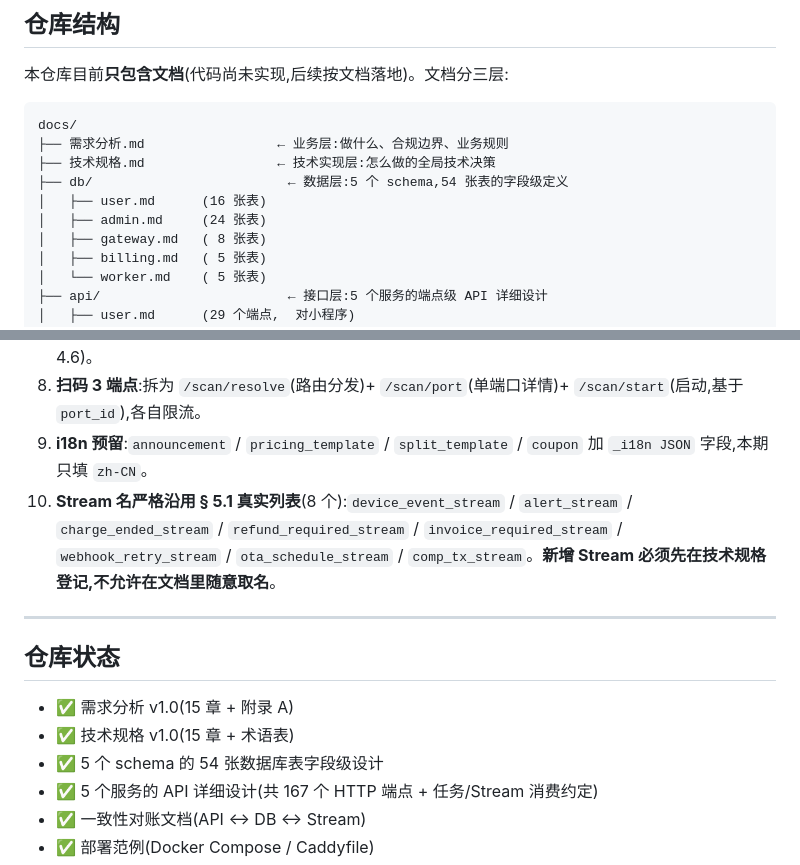
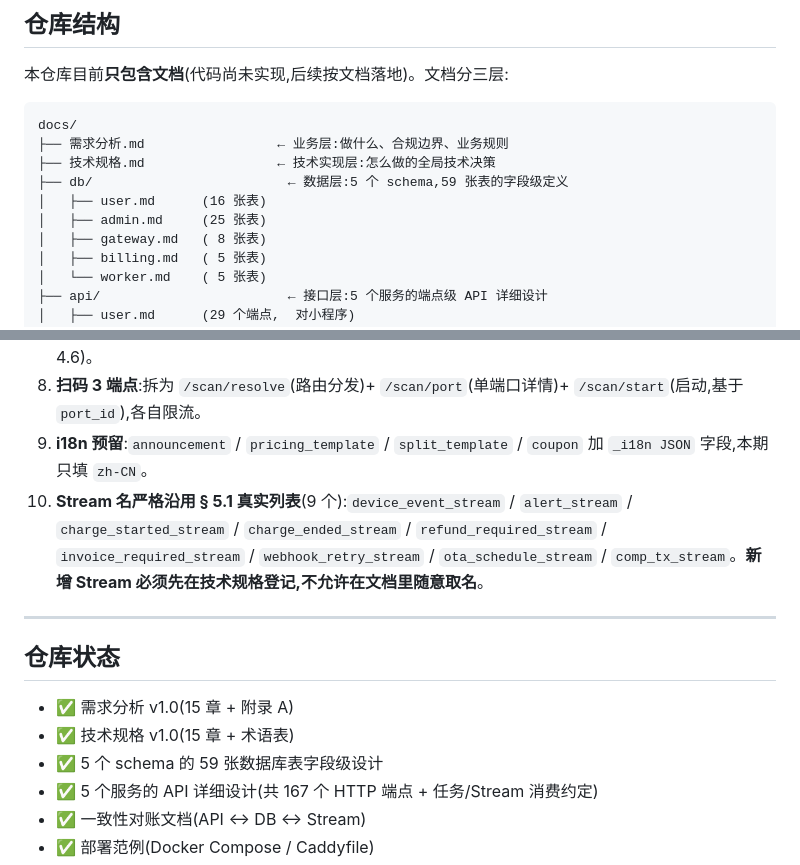
Before and after one commit to ChargePilot2026/charge-pilot, a Markdown page: README.md, 2 parts joined by grey strips. Drawn GitHub-style.

Commit message:
fix(docs): P0 数字一致性问题
- README:54 张表 → 59 张,admin_db 24 → 25,8 Stream → 9 Stream
- cross-reference § 2.2 标题 admin_db(24 张) → (25 张)
- db/admin.md:表清单注释算术错(首批 7 + 剩余 16 = 23 ≠ 25)
  改为首批 7 + 第二批 17(含 coupon) + 第三批 1(alert_event) = 25

```diff
--- a/README.md
+++ b/README.md
@@ -16,9 +16,9 @@ ChargePilot 是一套**单客户单部署**的二轮车(电动自行车)充电
 docs/
 ├── 需求分析.md                 ← 业务层:做什么、合规边界、业务规则
 ├── 技术规格.md                 ← 技术实现层:怎么做的全局技术决策
-├── db/                         ← 数据层:5 个 schema,54 张表的字段级定义
+├── db/                         ← 数据层:5 个 schema,59 张表的字段级定义
 │   ├── user.md      (16 张表)
-│   ├── admin.md     (24 张表)
+│   ├── admin.md     (25 张表)
 │   ├── gateway.md   ( 8 张表)
 │   ├── billing.md   ( 5 张表)
 │   └── worker.md    ( 5 张表)
@@ -71,7 +71,7 @@ tools/                           ← 开发 / 维护工具
 7. **telemetry 保留策略**:原始 1 月 + 15 分钟聚合 3 年 + 小时聚合 3 年(单表 + 双粒度设计,§ 技术规格 § 4.6)。
 8. **扫码 3 端点**:拆为 `/scan/resolve`(路由分发)+ `/scan/port`(单端口详情)+ `/scan/start`(启动,基于 `port_id`),各自限流。
 9. **i18n 预留**:`announcement` / `pricing_template` / `split_template` / `coupon` 加 `_i18n JSON` 字段,本期只填 `zh-CN`。
-10. **Stream 名严格沿用 § 5.1 真实列表**(8 个):`device_event_stream` / `alert_stream` / `charge_ended_stream` / `refund_required_stream` / `invoice_required_stream` / `webhook_retry_stream` / `ota_schedule_stream` / `comp_tx_stream`。**新增 Stream 必须先在技术规格登记,不允许在文档里随意取名**。
+10. **Stream 名严格沿用 § 5.1 真实列表**(9 个):`device_event_stream` / `alert_stream` / `charge_started_stream` / `charge_ended_stream` / `refund_required_stream` / `invoice_required_stream` / `webhook_retry_stream` / `ota_schedule_stream` / `comp_tx_stream`。**新增 Stream 必须先在技术规格登记,不允许在文档里随意取名**。
 
 ---
 
@@ -79,7 +79,7 @@ tools/                           ← 开发 / 维护工具
 
 - ✅ 需求分析 v1.0(15 章 + 附录 A)
 - ✅ 技术规格 v1.0(15 章 + 术语表)
-- ✅ 5 个 schema 的 54 张数据库表字段级设计
+- ✅ 5 个 schema 的 59 张数据库表字段级设计
 - ✅ 5 个服务的 API 详细设计(共 167 个 HTTP 端点 + 任务/Stream 消费约定)
 - ✅ 一致性对账文档(API ↔ DB ↔ Stream)
 - ✅ 部署范例(Docker Compose / Caddyfile)
```
Also changed, not shown: docs/cross-reference.md (+1 -1 lines), docs/db/admin.md (+1 -2 lines).
